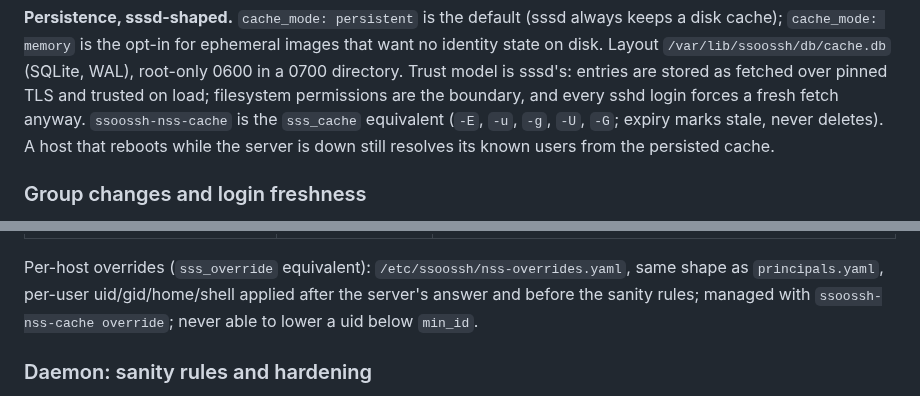
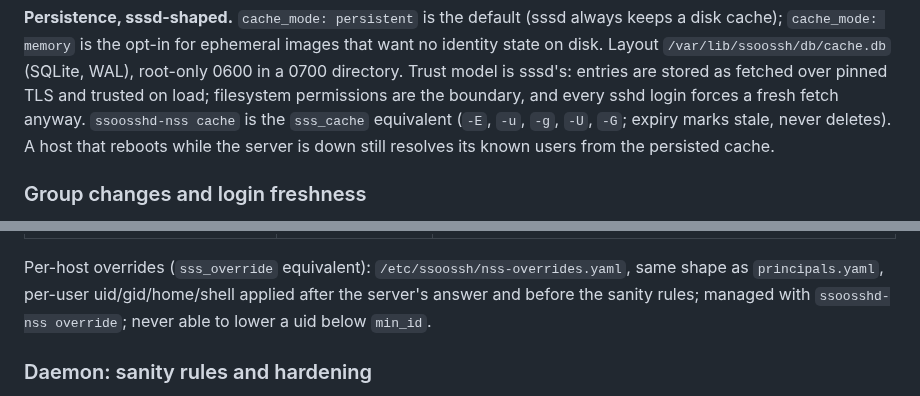
Before and after one commit to mnestor/ssoossh, a Markdown page: docs/proposals/nss-directory.md, 2 parts joined by grey strips. Drawn GitHub-style.

```diff
--- a/docs/proposals/nss-directory.md
+++ b/docs/proposals/nss-directory.md
@@ -374,7 +380,7 @@ ephemeral images that want no identity state on disk. Layout
 directory. Trust model is sssd's: entries are stored as fetched over pinned
 TLS and trusted on load; filesystem permissions are the boundary, and every
 sshd login forces a fresh fetch anyway.
-`ssoossh-nss-cache` is the `sss_cache` equivalent (`-E`, `-u`, `-g`, `-U`,
+`ssoosshd-nss cache` is the `sss_cache` equivalent (`-E`, `-u`, `-g`, `-U`,
 `-G`; expiry marks stale, never deletes). A host that reboots while the
 server is down still resolves its known users from the persisted cache.
 
@@ -418,7 +424,7 @@ revocation remains the certificate.
 Per-host overrides (`sss_override` equivalent): `/etc/ssoossh/nss-overrides.yaml`,
 same shape as `principals.yaml`, per-user uid/gid/home/shell applied after the
 server's answer and before the sanity rules; managed with
-`ssoossh-nss-cache override`; never able to lower a uid below `min_id`.
+`ssoosshd-nss override`; never able to lower a uid below `min_id`.
 
 ### Daemon: sanity rules and hardening
 
```
Also changed, not shown: other parts of docs/proposals/nss-directory.md (+18 -8 lines).
